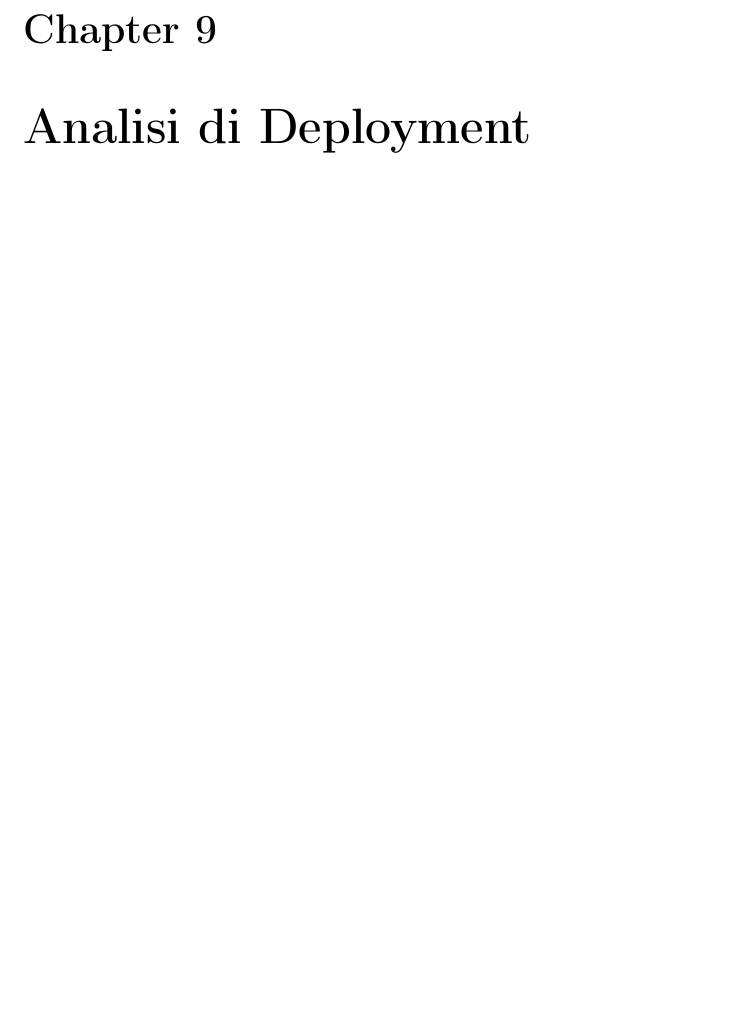
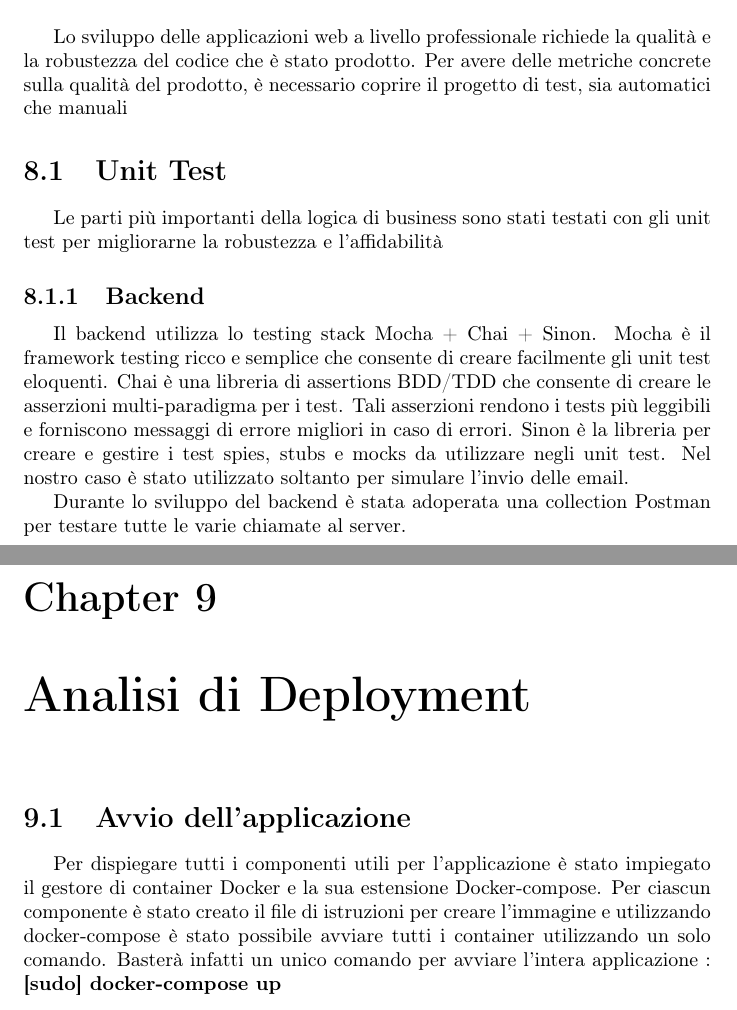
Before and after one commit to Weather-Vortex/weather-vortex-Report, a LaTeX document (main.tex, which reads Tex/LargeScaleDeployment.tex, Tex/TestingAndPerformance.tex): part of page 17 of 22 before the commit and two parts of pages 17 and 18 of 23 after it, the two joined at a grey line, cut at the place of the change, the shorter picture padded with empty space. Compiled offline with pdfLaTeX.

Commit message:
new changes

```diff
--- a/Tex/LargeScaleDeployment.tex
+++ b/Tex/LargeScaleDeployment.tex
@@ -3,3 +3,9 @@
 % In questa sezione va discussa, eventualmente con l'ausilio di opportuni diagrammi (componenti, deployment), l'evoluzione del progetto presentato immaginando che venga adottato su larga scala. I dettagli qui esposti devono quindi astrarre dalle specifiche dell'elaborato qualora l'implementazione sia stata focalizzata su uno scenario isolato. A titolo d'esempio, qualora applicabile, devono essere evidenziate le criticità che si potrebbero incontrare e devono essere proposte soluzioni tipiche in contesti di cloud architecture per garantire un'adeguata resilienza, in termini di availability e scalability del sistema.
 
 \chapter{Analisi di Deployment}
+\section{Avvio dell'applicazione}
+Per dispiegare tutti i componenti utili per l’applicazione è stato impiegato il
+gestore di container Docker e la sua estensione Docker-compose.
+Per ciascun componente è stato creato il file di istruzioni per creare l’immagine
+e utilizzando docker-compose è stato possibile avviare tutti i container utilizzando un solo comando.
+Basterà infatti un unico comando per avviare l'intera applicazione : \textbf{[sudo] docker-compose up}
--- a/Tex/TestingAndPerformance.tex
+++ b/Tex/TestingAndPerformance.tex
@@ -3,3 +3,19 @@
 % Esporre lo stato di funzionamento effettivo del sistema progettato ad elaborato concluso. Per ciascuna delle funzionalità salienti devono essere tabellate e discusse le performance riscontrate mediante opportuni test eseguiti in fase di validazione del progetto. I tempi di esecuzione/comunicazione devono essere accompagnati dalle caratteristiche dell'hardware sul quale è eseguito il software. Qualora l'elaborato includa algoritmi innovativi, indicarne la complessità computazionale (avendo cura di esporre lo pseudo codice nella sezione Implementazione).
 
 \chapter{Testing e Performance}
+
+Lo sviluppo delle applicazioni web a livello professionale richiede la qualità e la robustezza del codice che è stato prodotto. Per avere delle metriche concrete sulla qualità
+del prodotto, è necessario coprire il progetto di test, sia automatici che manuali
+
+\section{Unit Test}
+Le parti più importanti della logica di business sono stati testati con gli unit test per migliorarne la robustezza e l'affidabilità
+ \subsection{Backend}
+ Il backend utilizza lo testing stack Mocha + Chai + Sinon.
+Mocha è il framework testing ricco e semplice che consente di creare facilmente
+gli unit test eloquenti.
+Chai è una libreria di assertions BDD/TDD che consente di creare le asserzioni
+multi-paradigma per i test. Tali asserzioni rendono i tests più leggibili e forniscono messaggi di errore migliori in caso di errori.
+Sinon è la libreria per creare e gestire i test spies, stubs e mocks da utilizzare
+negli unit test. Nel nostro caso è stato utilizzato soltanto per simulare l'invio delle email.
+
+Durante lo sviluppo del backend è stata adoperata una collection Postman per testare tutte le varie chiamate al server.
```
Also changed, not shown: Tex/DetailDesign.tex (+31 -0 lines), Tex/DevProcess.tex (+3 -2 lines).
